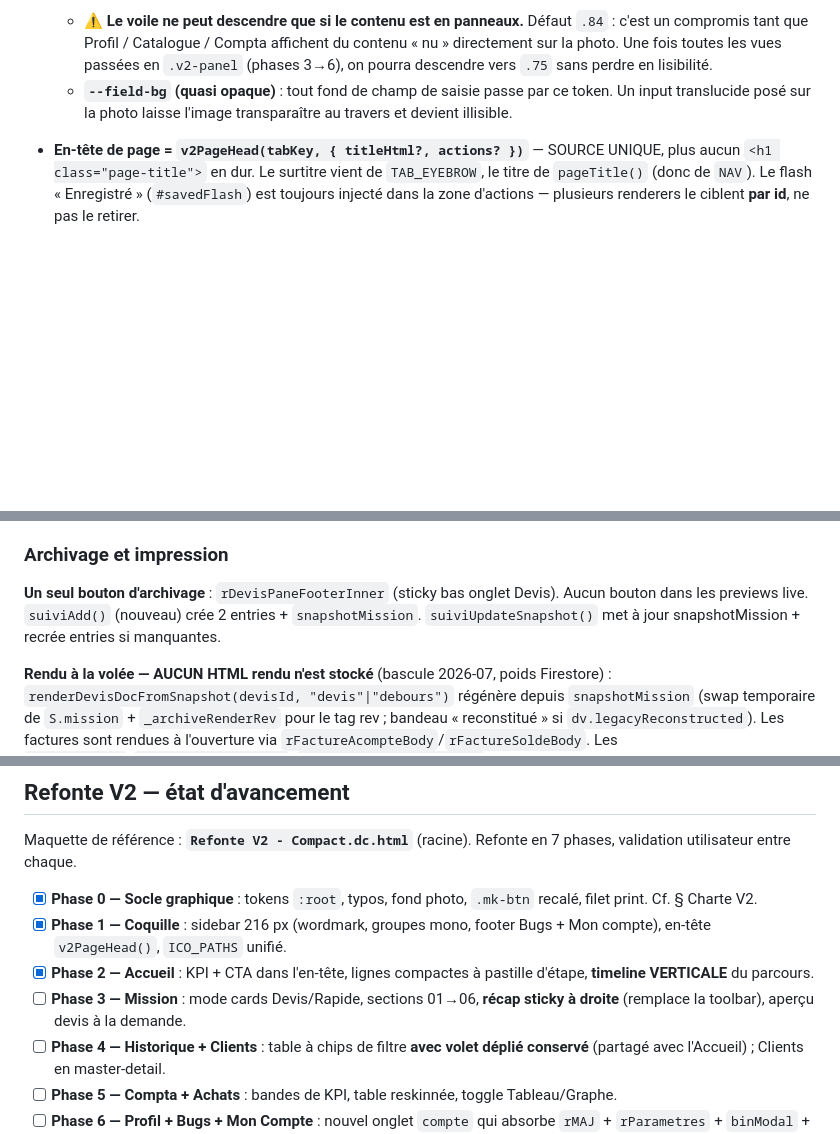
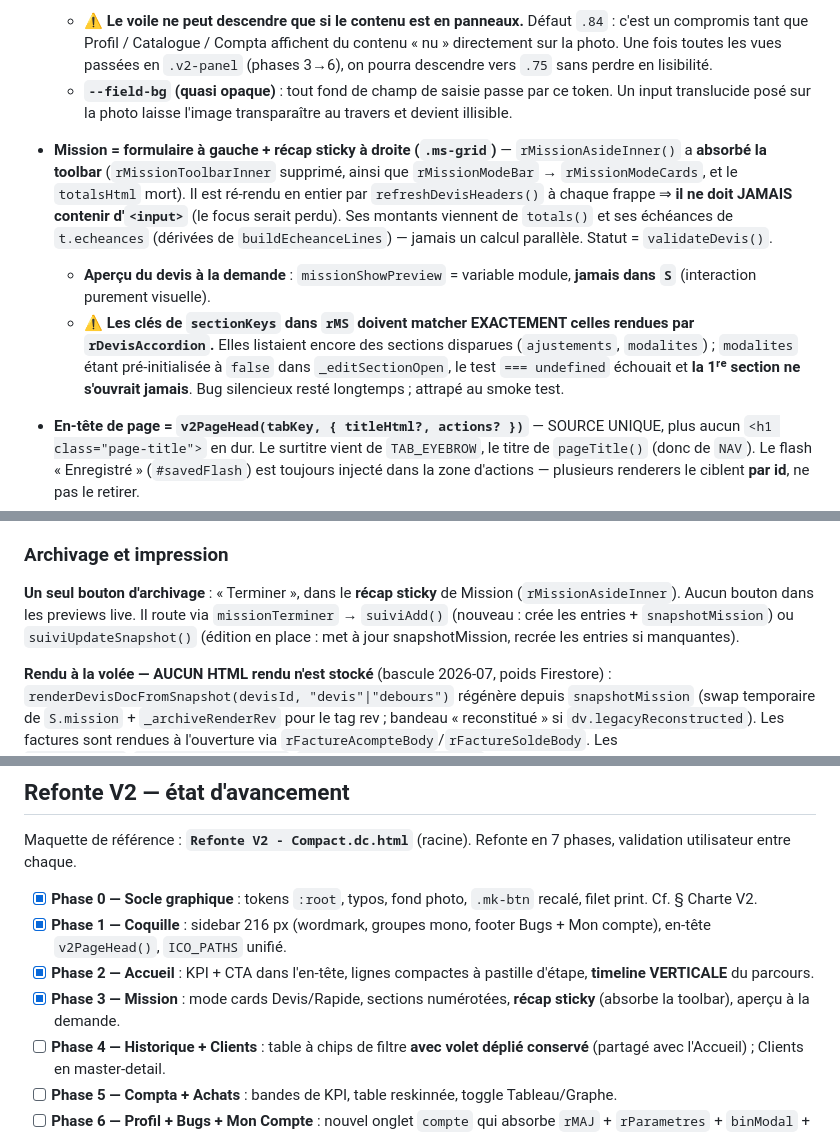
Before and after one commit to mhuur/Photo, a Markdown page: CLAUDE.md, 3 parts joined by grey strips. Rendered like a GitHub page; blank space fills up the shorter version.

Commit message:
docs(claude): phase 3 — récap sticky, piège des clés de sections
- § Charte V2 : Mission = formulaire + récap sticky ; interdiction d'y mettre un
  <input> ; missionShowPreview hors de S ; piège des clés de sectionKeys.
- § Archivage : « Un seul bouton d'archivage » pointait encore sur
  rDevisPaneFooterInner, qui n'existe plus — c'est « Terminer » dans le récap.

Co-Authored-By: Claude Fable 5 <noreply@anthropic.com>

```diff
--- a/CLAUDE.md
+++ b/CLAUDE.md
@@ -81,6 +81,10 @@ L'ancienne palette navy/indigo est **révoquée**. Base near-black + 3 accents
 - **Fond photo** : `body` porte la photo de marque (`assets/*.jpg`) sous un voile. Piloté par `S.prefs.bgPhoto` + `S.prefs.bgScrim` → `applyBgPhoto()` pose `html[data-bg]` et `--bg-scrim` (appelé depuis `render()`, donc couvre boot + merge cloud + live sync). Console : `setBgPhoto("azure-helmet"|"ember-parking"|"jade-portrait"|"none")`, `setBgScrim(0.78)`. **Aucune image en data URL** (limite Firestore 1 MB) — ce sont des fichiers servis.
   - ⚠ **Le voile ne peut descendre que si le contenu est en panneaux.** Défaut `.84` : c'est un compromis tant que Profil / Catalogue / Compta affichent du contenu « nu » directement sur la photo. Une fois toutes les vues passées en `.v2-panel` (phases 3→6), on pourra descendre vers `.75` sans perdre en lisibilité.
   - **`--field-bg` (quasi opaque)** : tout fond de champ de saisie passe par ce token. Un input translucide posé sur la photo laisse l'image transparaître au travers et devient illisible.
+
+- **Mission = formulaire à gauche + récap sticky à droite (`.ms-grid`)** — `rMissionAsideInner()` a **absorbé la toolbar** (`rMissionToolbarInner` supprimé, ainsi que `rMissionModeBar` → `rMissionModeCards`, et le `totalsHtml` mort). Il est ré-rendu en entier par `refreshDevisHeaders()` à chaque frappe ⇒ **il ne doit JAMAIS contenir d'`<input>`** (le focus serait perdu). Ses montants viennent de `totals()` et ses échéances de `t.echeances` (dérivées de `buildEcheanceLines`) — jamais un calcul parallèle. Statut = `validateDevis()`.
+  - **Aperçu du devis à la demande** : `missionShowPreview` = variable module, **jamais dans `S`** (interaction purement visuelle).
+  - ⚠ **Les clés de `sectionKeys` dans `rMS` doivent matcher EXACTEMENT celles rendues par `rDevisAccordion`.** Elles listaient encore des sections disparues (`ajustements`, `modalites`) ; `modalites` étant pré-initialisée à `false` dans `_editSectionOpen`, le test `=== undefined` échouait et **la 1ʳᵉ section ne s'ouvrait jamais**. Bug silencieux resté longtemps ; attrapé au smoke test.
 
 - **En-tête de page = `v2PageHead(tabKey, { titleHtml?, actions? })`** — SOURCE UNIQUE, plus aucun `<h1 class="page-title">` en dur. Le surtitre vient de `TAB_EYEBROW`, le titre de `pageTitle()` (donc de `NAV`). Le flash « Enregistré » (`#savedFlash`) est toujours injecté dans la zone d'actions — plusieurs renderers le ciblent **par id**, ne pas le retirer.
 
@@ -268,7 +272,7 @@ Dissociation explicite ouverture / marquage. Cliquer ✉ Relance (`gmailRelanceF
 
 ### Archivage et impression
 
-**Un seul bouton d'archivage** : `rDevisPaneFooterInner` (sticky bas onglet Devis). Aucun bouton dans les previews live. `suiviAdd()` (nouveau) crée 2 entries + `snapshotMission`. `suiviUpdateSnapshot()` met à jour snapshotMission + recrée entries si manquantes.
+**Un seul bouton d'archivage** : « Terminer », dans le **récap sticky** de Mission (`rMissionAsideInner`). Aucun bouton dans les previews live. Il route via `missionTerminer` → `suiviAdd()` (nouveau : crée les entries + `snapshotMission`) ou `suiviUpdateSnapshot()` (édition en place : met à jour snapshotMission, recrée les entries si manquantes).
 
 **Rendu à la volée — AUCUN HTML rendu n'est stocké** (bascule 2026-07, poids Firestore) : `renderDevisDocFromSnapshot(devisId, "devis"|"debours")` régénère depuis `snapshotMission` (swap temporaire de `S.mission` + `_archiveRenderRev` pour le tag rev ; bandeau « reconstitué » si `dv.legacyReconstructed`). Les factures sont rendues à l'ouverture via `rFactureAcompteBody`/`rFactureSoldeBody`. Les `snapshotHtml`/`snapshotDeboursHtml`/`factures[].snapshotHtml` restants sont des fallbacks historiques (archives pré-`snapshotMission`) — `purgeRenderedSnapshots()` (console) supprime ceux qui sont régénérables. Conséquences : la mise en page des archives suit le code courant (les données restent figées) ; le client est relu dans le référentiel à l'affichage. **Ne jamais réintroduire de stockage de HTML rendu.**
 
@@ -324,7 +328,7 @@ Maquette de référence : **`Refonte V2 - Compact.dc.html`** (racine). Refonte e
 - [x] **Phase 0 — Socle graphique** : tokens `:root`, typos, fond photo, `.mk-btn` recalé, filet print. Cf. § Charte V2.
 - [x] **Phase 1 — Coquille** : sidebar 216 px (wordmark, groupes mono, footer Bugs + Mon compte), en-tête `v2PageHead()`, `ICO_PATHS` unifié.
 - [x] **Phase 2 — Accueil** : KPI + CTA dans l'en-tête, lignes compactes à pastille d'étape, **timeline VERTICALE** du parcours.
-- [ ] **Phase 3 — Mission** : mode cards Devis/Rapide, sections 01→06, **récap sticky à droite** (remplace la toolbar), aperçu devis à la demande.
+- [x] **Phase 3 — Mission** : mode cards Devis/Rapide, sections numérotées, **récap sticky** (absorbe la toolbar), aperçu à la demande.
 - [ ] **Phase 4 — Historique + Clients** : table à chips de filtre **avec volet déplié conservé** (partagé avec l'Accueil) ; Clients en master-detail.
 - [ ] **Phase 5 — Compta + Achats** : bandes de KPI, table reskinnée, toggle Tableau/Graphe.
 - [ ] **Phase 6 — Profil + Bugs + Mon Compte** : nouvel onglet `compte` qui absorbe `rMAJ` + `rParametres` + `binModal` + backup/partage (le menu user disparaît). Sélecteur de photo de fond ici. Templates Gmail → Profil.
```
